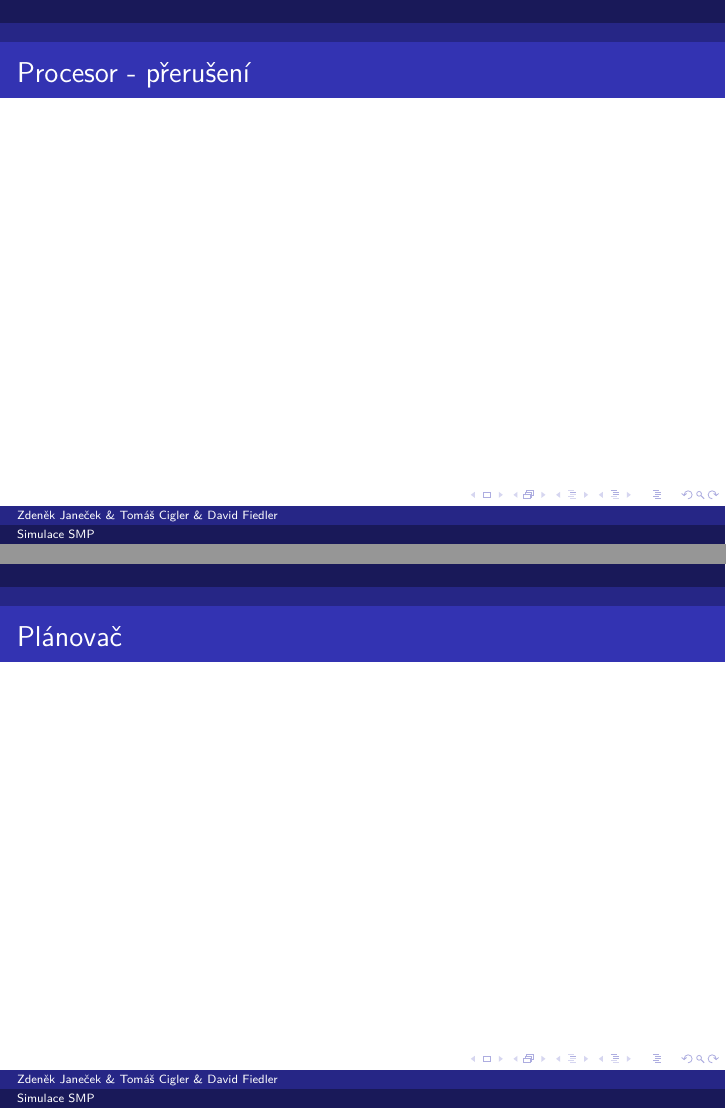
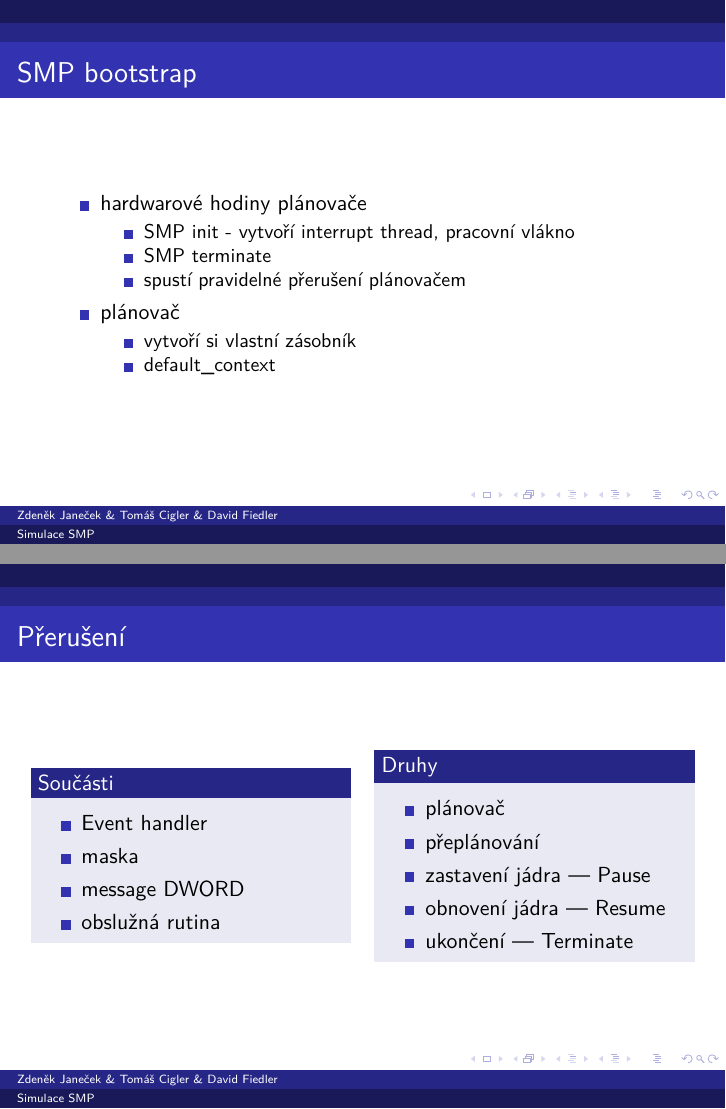
Before and after one commit to qwertzdenek/os-project, LaTeX slides (dokumentace/prezentace_vzor.tex): pages 6 and 7 of 9 before the commit and pages 6 and 7 of 11 after it, joined at a grey line. Compiled offline with XeLaTeX.

Commit message:
smp sched context draft

```diff
--- a/dokumentace/prezentace_vzor.tex
+++ b/dokumentace/prezentace_vzor.tex
@@ -70,9 +71,52 @@ Konzole jako ovládací a monitorovací rozhraní:
 
 \end{frame}
 
-\begin{frame} %[fragile]
-\frametitle{Procesor - přerušení}
+\begin{frame}
+\frametitle{SMP bootstrap}
+
+\begin{itemize}
+\item hardwarové hodiny plánovače
+\begin{itemize}
+  \item SMP init - vytvoří interrupt thread, pracovní vlákno
+  \item SMP terminate
+  \item spustí pravidelné přerušení plánovačem
+\end{itemize}
+\item plánovač
+
+\begin{itemize}
+  \item vytvoří si vlastní zásobník
+  \item default\_context
+\end{itemize}
+\end{itemize}
+\end{frame}
+
+\begin{frame}
+\frametitle{Přerušení}
+
+\begin{columns}
+  \begin{column}{0.5\textwidth}
+\begin{block}{Součásti}
+\begin{itemize}
+  \item Event handler
+  \item maska
+  \item message DWORD
+  \item obslužná rutina
+\end{itemize}
+\end{block}
+  \end{column}
+
+  \begin{column}{0.5\textwidth}
+\begin{block}{Druhy}
+\begin{itemize}
+  \item plánovač
+  \item přeplánování
+  \item zastavení jádra --- Pause
+  \item obnovení jádra --- Resume
+  \item ukončení --- Terminate
+\end{itemize}
+\end{block}
+  \end{column}
+\end{columns}
 
 \end{frame}
 
-\begin{frame} %[fragile]
```
Also changed, not shown: dokumentace/dokumentace.tex (+7 -5 lines), dokumentace/prezentace_vzor.tex (39 more changed lines).
